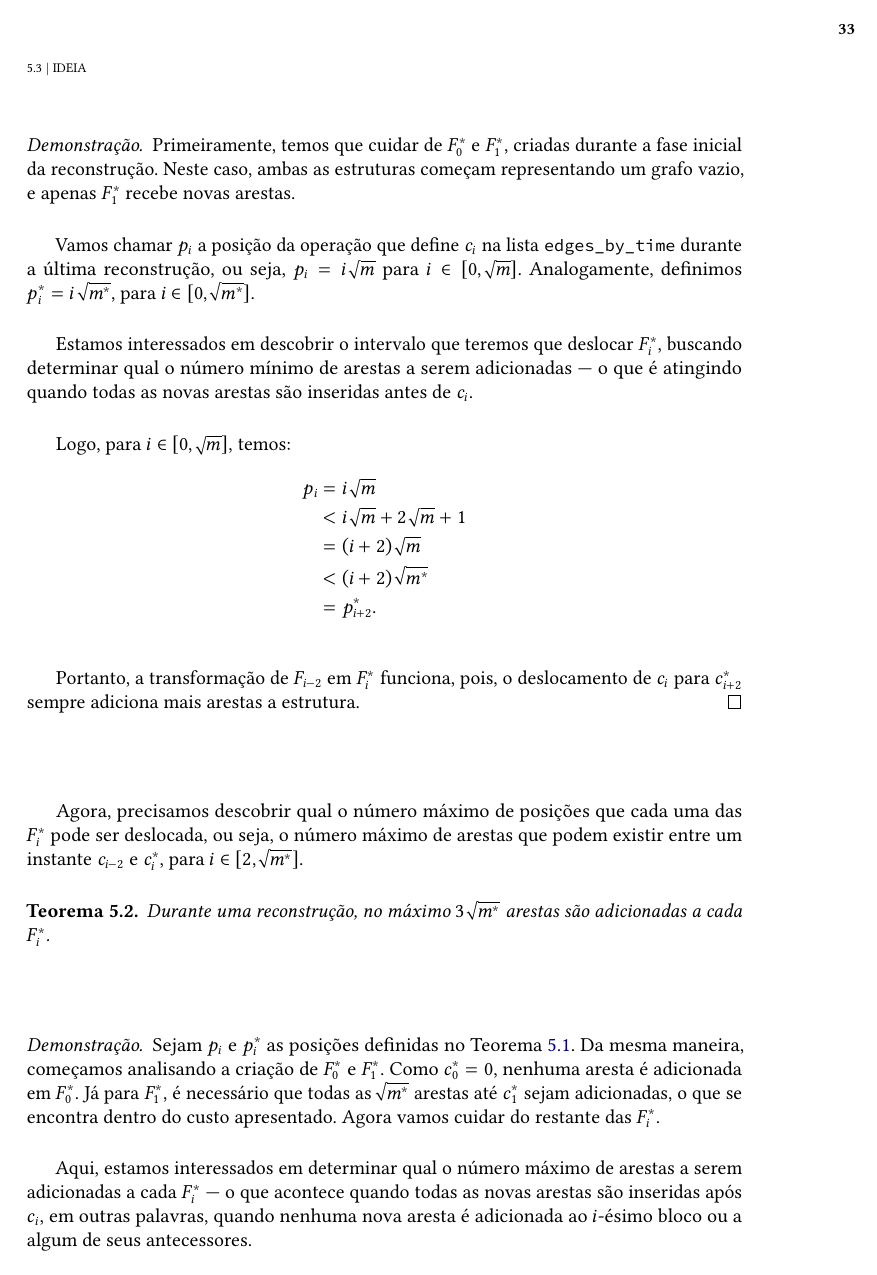
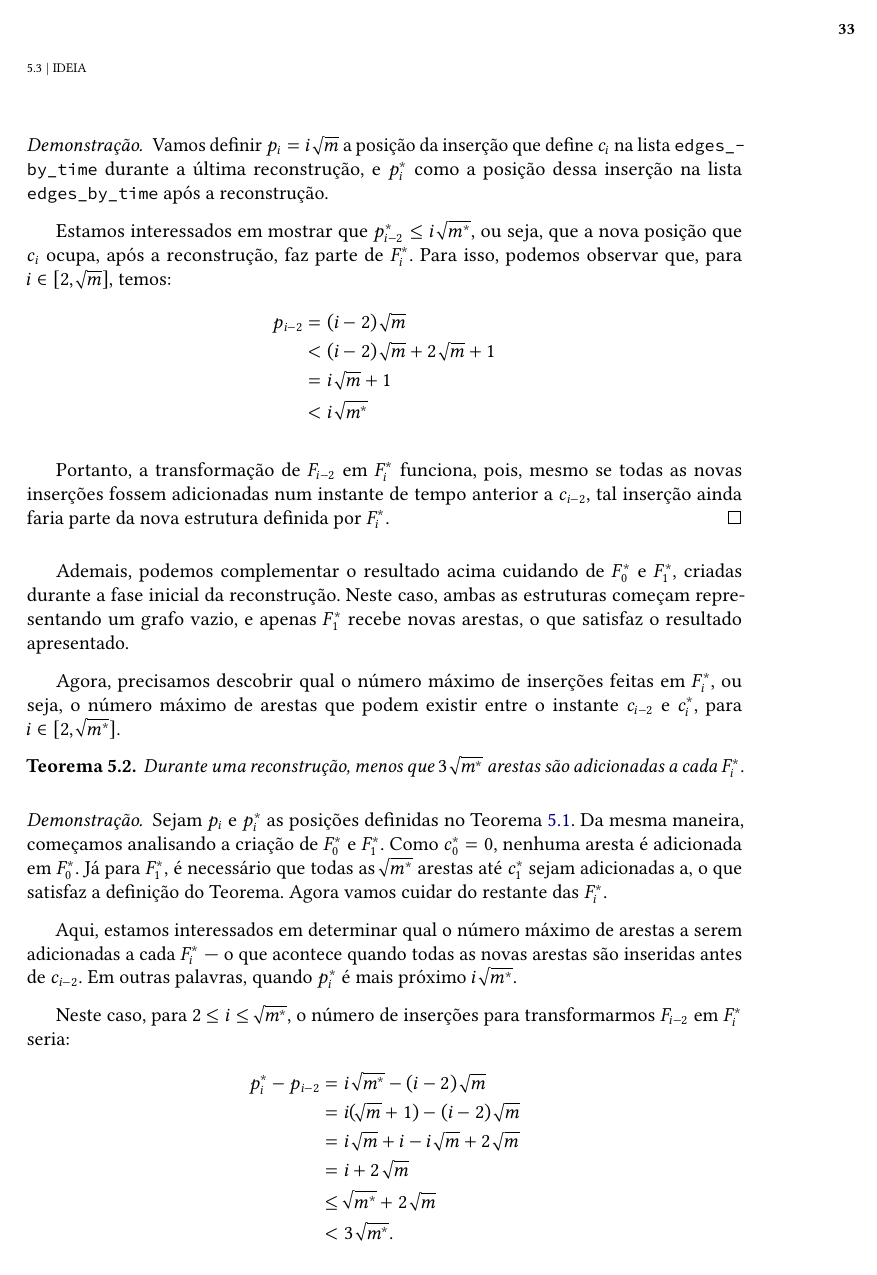
Before and after one commit to fcnoronha/mac0499, a LaTeX thesis (monografia/monografia.tex, which reads monografia/conteudo/05-retroactive-msf.tex): page 45 of 54. Compiled offline with pdfLaTeX.

Commit message:
finishing revising chapter 5

```diff
--- a/monografia/conteudo/05-retroactive-msf.tex
+++ b/monografia/conteudo/05-retroactive-msf.tex
@@ -259,41 +259,39 @@ Em seguida, vamos constatar que o deslocamento de $F_i^*$ até $c_i^*$ sempre co
 \end{theorem}
 \begin{proof}
-    Primeiramente, temos que cuidar de $F_0^*$ e $F_1^*$, criadas durante a fase inicial da reconstrução. Neste caso, ambas as estruturas começam representando um grafo vazio, e apenas $F_1^*$ recebe novas arestas.
 
-    Vamos chamar $p_i$ a posição da operação que define $c_i$ na lista \texttt{edges\_by\_time} durante a última reconstrução, ou seja, $p_i = i \sqrt{m}$ para $i \in [0, \sqrt{m}]$. Analogamente, definimos $p_i^* = i\sqrt{m^*}$, para $i \in [0, \sqrt{m^*}]$.
+    Vamos definir $p_i = i \sqrt{m}$ a posição da inserção que define $c_i$ na lista \texttt{edges\_by\_time} durante a última reconstrução, e $p_i^*$ como a posição dessa inserção na lista \texttt{edges\_by\_time} após a reconstrução.
 
-    Estamos interessados em descobrir o intervalo que teremos que deslocar $F_i^*$, buscando determinar qual o número mínimo de arestas a serem adicionadas --- o que é atingindo quando todas as novas arestas são inseridas antes de $c_i$.
-
-    Logo, para $i \in [0, \sqrt{m}]$, temos:
+    Estamos interessados em mostrar que $p_{i-2}^* \leq i\sqrt{m^*}$, ou seja, que a nova posição que $c_i$ ocupa, após a reconstrução, faz parte de $F_i^*$. Para isso, podemos observar que, para $i \in [2, \sqrt{m}]$, temos:
     \begin{align*}
-        p_i & = i \sqrt{m}                 \\
-            & < i \sqrt{m} + 2\sqrt{m} + 1 \\
-            & = (i+2) \sqrt{m}             \\
-            & < (i+2) \sqrt{m^*}           \\
-            & = p_{i+2}^*.
+        p_{i-2} & = (i-2) \sqrt{m}                 \\
+                & < (i-2) \sqrt{m} + 2\sqrt{m} + 1 \\
+                & = i \sqrt{m} + 1                 \\
+                & < i \sqrt{m^*}
     \end{align*}
 
-    Portanto, a transformação de $F_{i-2}$ em $F_i^*$ funciona, pois, o deslocamento de $c_i$ para $c_{i+2}^*$ sempre adiciona mais arestas a estrutura.
+    Portanto, a transformação de $F_{i-2}$ em $F_i^*$ funciona, pois, mesmo se todas as novas inserções fossem adicionadas num instante de tempo anterior a $c_{i-2}$, tal inserção ainda faria parte da nova estrutura definida por $F_i^*$.
 \end{proof}
 
-Agora, precisamos descobrir qual o número máximo de posições que cada uma das $F_i^*$ pode ser deslocada, ou seja, o número máximo de arestas que podem existir entre um instante $c_{i-2}$ e $c_i^*$, para $i \in [2,\sqrt{m^*}]$.
+Ademais, podemos complementar o resultado acima cuidando de $F_0^*$ e $F_1^*$, criadas durante a fase inicial da reconstrução. Neste caso, ambas as estruturas começam representando um grafo vazio, e apenas $F_1^*$ recebe novas arestas, o que satisfaz o resultado apresentado.
+
+Agora, precisamos descobrir qual o número máximo de inserções feitas em $F_i^*$, ou seja, o número máximo de arestas que podem existir entre o instante $c_{i-2}$ e $c_i^*$, para $i \in [2,\sqrt{m^*}]$.
 
 \begin{theorem}
     \label{teo:deslocamento}
-    Durante uma reconstrução, no máximo $3 \sqrt{m^*}$ arestas são adicionadas a cada $F_i^*$.
+    Durante uma reconstrução, menos que $3 \sqrt{m^*}$ arestas são adicionadas a cada~$F_i^*$.
 \end{theorem}
 \begin{proof}
-    Sejam $p_i$ e $p_i^*$ as posições definidas no Teorema \ref{teo:adicao-arestas}. Da mesma maneira, começamos analisando a criação de $F_0^*$ e $F_1^*$. Como $c_0^* = 0$, nenhuma aresta é adicionada em $F_0^*$. Já para $F_1^*$, é necessário que todas as $\sqrt{m^*}$ arestas até $c_1^*$ sejam adicionadas, o que se encontra dentro do custo apresentado. Agora vamos cuidar do restante das $F_i^*$.
+    Sejam $p_i$ e $p_i^*$ as posições definidas no Teorema \ref{teo:adicao-arestas}. Da mesma maneira, começamos analisando a criação de $F_0^*$ e $F_1^*$. Como $c_0^* = 0$, nenhuma aresta é adicionada em $F_0^*$. Já para $F_1^*$, é necessário que todas as $\sqrt{m^*}$ arestas até $c_1^*$ sejam adicionadas a, o que satisfaz a definição do Teorema. Agora vamos cuidar do restante das $F_i^*$.
 
-    Aqui, estamos interessados em determinar qual o número máximo de arestas a serem adicionadas a cada $F_i^*$ --- o que acontece quando todas as novas arestas são inseridas após $c_i$, em outras palavras, quando nenhuma nova aresta é adicionada ao $i$-ésimo bloco ou a algum de seus antecessores.
+    Aqui, estamos interessados em determinar qual o número máximo de arestas a serem adicionadas a cada $F_i^*$ --- o que acontece quando todas as novas arestas são inseridas antes de $c_{i-2}$. Em outras palavras, quando $p_i^*$ é mais próximo $i \sqrt{m^*}$.
 
-    Em particular, podemos medir o deslocamento de $F_i^*$ neste caso fazendo, para $i \in [0, \sqrt{m}]$:
+    Neste caso, para $2 \leq i \leq \sqrt{m^*}$, o número de inserções para transformarmos $F_{i-2}$ em $F_i^*$ seria:
     \begin{align*}
         p_i^* - p_{i-2} & = i\sqrt{m^*} - (i-2)\sqrt{m}           \\
                         & = i(\sqrt{m}+1) - (i-2)\sqrt{m}         \\
                         & = i\sqrt{m} + i - i\sqrt{m} + 2\sqrt{m} \\
                         & = i + 2\sqrt{m}                         \\
-                        & \leq \sqrt{m} + 2\sqrt{m}               \\
+                        & \leq \sqrt{m^*} + 2\sqrt{m}             \\
                         & < 3\sqrt{m^*}.
     \end{align*}
 
```
Also changed, not shown: monografia/monografia.pdf, monografia/conteudo/05-retroactive-msf.tex (24 more changed lines), 1 other file.
